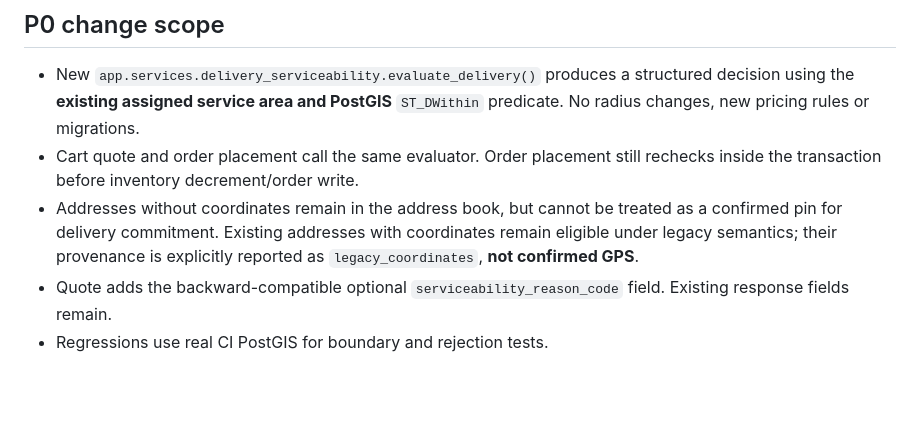
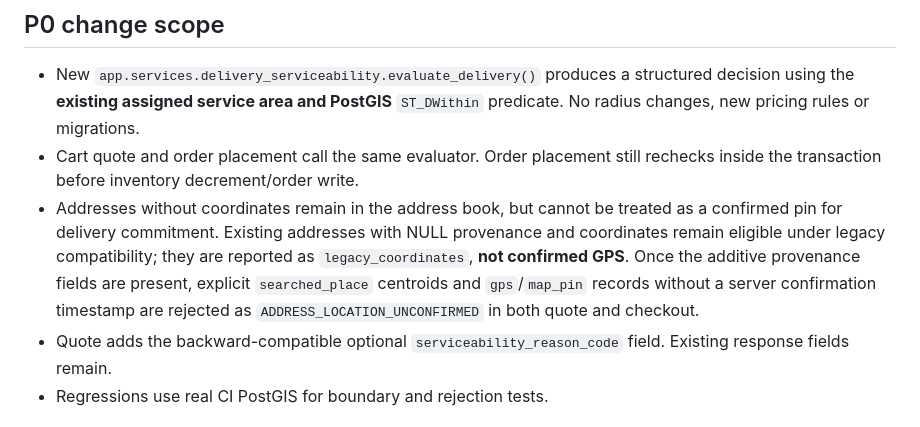
Before and after one commit to rishi-raj-AI/AI-Powered_Market, a Markdown page: docs/p0-serviceability-diagnostic-and-rollback.md, the part around the change. Rendered like a GitHub page; blank space fills up the shorter version.

Commit message:
docs(checkout): record approximate place rejection and legacy compatibility

```diff
--- a/docs/p0-serviceability-diagnostic-and-rollback.md
+++ b/docs/p0-serviceability-diagnostic-and-rollback.md
@@ -34,8 +34,11 @@ This document describes a **proposed** fix, not production acceptance.
   still rechecks inside the transaction before inventory decrement/order write.
 - Addresses without coordinates remain in the address book, but cannot be
   treated as a confirmed pin for delivery commitment. Existing addresses with
-  coordinates remain eligible under legacy semantics; their provenance is
-  explicitly reported as `legacy_coordinates`, **not confirmed GPS**.
+  NULL provenance and coordinates remain eligible under legacy compatibility;
+  they are reported as `legacy_coordinates`, **not confirmed GPS**. Once the
+  additive provenance fields are present, explicit `searched_place` centroids
+  and `gps`/`map_pin` records without a server confirmation timestamp are
+  rejected as `ADDRESS_LOCATION_UNCONFIRMED` in both quote and checkout.
 - Quote adds the backward-compatible optional
   `serviceability_reason_code` field. Existing response fields remain.
 - Regressions use real CI PostGIS for boundary and rejection tests.
```
